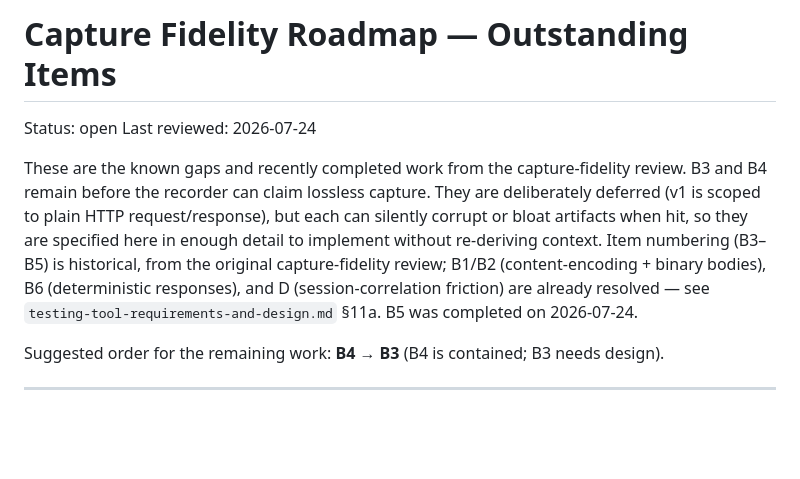
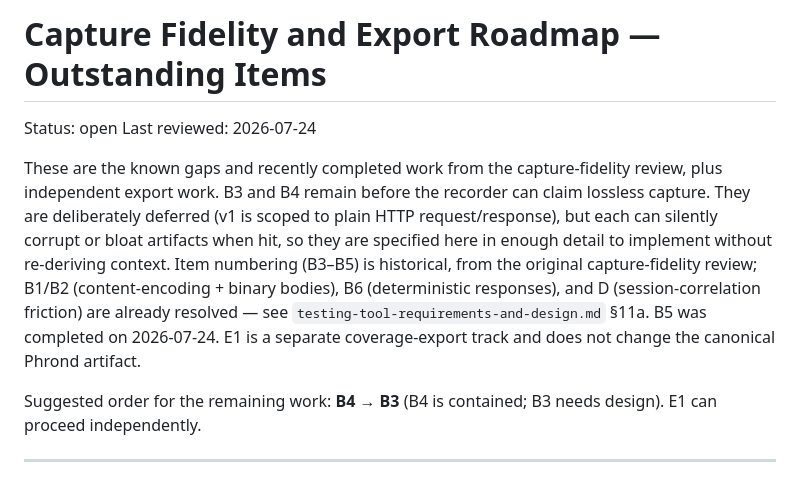
Before and after one commit to mattlock83/wiretap, a Markdown page: docs/roadmap-capture-fidelity.md, the part around one of its changes. Drawn GitHub-style; blank space fills up the shorter version.

Commit message:
docs roadmap Open Workflow export

```diff
--- a/docs/roadmap-capture-fidelity.md
+++ b/docs/roadmap-capture-fidelity.md
@@ -1,21 +1,22 @@
-# Capture Fidelity Roadmap — Outstanding Items
+# Capture Fidelity and Export Roadmap — Outstanding Items
 
 Status: open
 Last reviewed: 2026-07-24
 
 These are the known gaps and recently completed work from the capture-fidelity
-review. B3 and B4 remain before the recorder can claim lossless
-capture. They are deliberately deferred (v1 is scoped to plain HTTP
-request/response), but each can silently corrupt or bloat artifacts when hit,
-so they are specified here in enough detail to implement without re-deriving
-context. Item numbering (B3–B5) is historical, from the original capture-fidelity
-review; B1/B2 (content-encoding + binary bodies), B6 (deterministic responses),
-and D (session-correlation friction) are already resolved — see
-`testing-tool-requirements-and-design.md` §11a. B5 was completed on
-2026-07-24.
+review, plus independent export work. B3 and B4 remain before the recorder can
+claim lossless capture. They are deliberately deferred (v1 is scoped to plain
+HTTP request/response), but each can silently corrupt or bloat artifacts when
+hit, so they are specified here in enough detail to implement without
+re-deriving context. Item numbering (B3–B5) is historical, from the original
+capture-fidelity review; B1/B2 (content-encoding + binary bodies), B6
+(deterministic responses), and D (session-correlation friction) are already
+resolved — see `testing-tool-requirements-and-design.md` §11a. B5 was completed
+on 2026-07-24. E1 is a separate coverage-export track and does not change the
+canonical Phrond artifact.
 
 Suggested order for the remaining work: **B4 → B3** (B4 is contained; B3
-needs design).
+needs design). E1 can proceed independently.
 
 ---
 
```
Also changed, not shown: other parts of docs/roadmap-capture-fidelity.md (+69 -0 lines).
